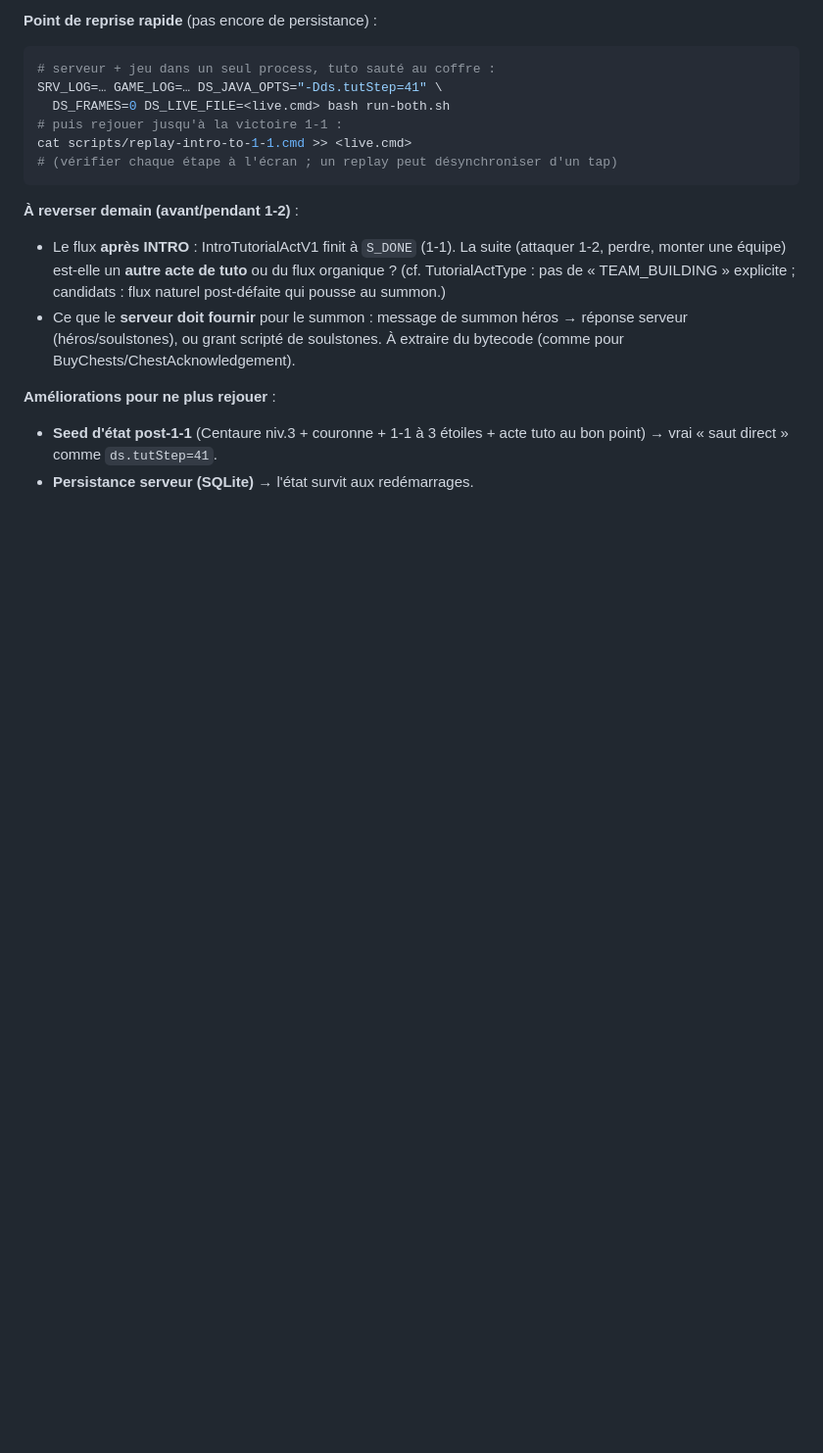
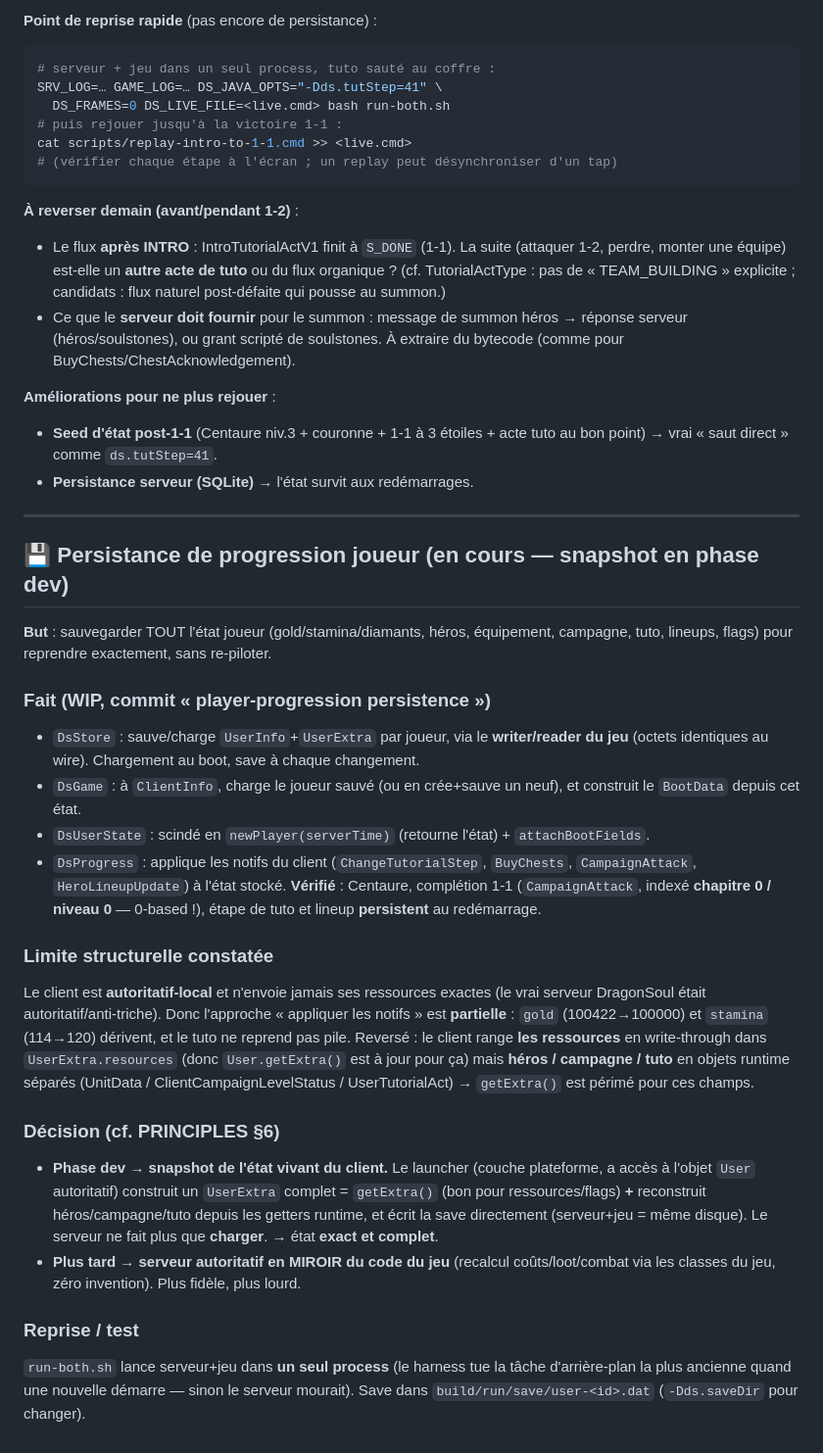
Before and after one commit to aciderix/Dragonsoul-web, a Markdown page: desktop-port/PROGRESS.md, the part around the change. Shown at 98% size. Rendered like a GitHub page; blank space fills up the shorter version.

```diff
--- a/desktop-port/PROGRESS.md
+++ b/desktop-port/PROGRESS.md
@@ -372,3 +372,43 @@ cat scripts/replay-intro-to-1-1.cmd >> <live.cmd>
 - **Seed d'état post‑1‑1** (Centaure niv.3 + couronne + 1‑1 à 3 étoiles + acte tuto
   au bon point) → vrai « saut direct » comme `ds.tutStep=41`.
 - **Persistance serveur (SQLite)** → l'état survit aux redémarrages.
+
+---
+## 💾 Persistance de progression joueur (en cours — snapshot en phase dev)
+
+**But** : sauvegarder TOUT l'état joueur (gold/stamina/diamants, héros, équipement,
+campagne, tuto, lineups, flags) pour reprendre exactement, sans re-piloter.
+
+### Fait (WIP, commit « player-progression persistence »)
+- `DsStore` : sauve/charge `UserInfo`+`UserExtra` par joueur, via le **writer/reader du
+  jeu** (octets identiques au wire). Chargement au boot, save à chaque changement.
+- `DsGame` : à `ClientInfo`, charge le joueur sauvé (ou en crée+sauve un neuf), et
+  construit le `BootData` depuis cet état.
+- `DsUserState` : scindé en `newPlayer(serverTime)` (retourne l'état) + `attachBootFields`.
+- `DsProgress` : applique les notifs du client (`ChangeTutorialStep`, `BuyChests`,
+  `CampaignAttack`, `HeroLineupUpdate`) à l'état stocké. **Vérifié** : Centaure,
+  complétion 1‑1 (`CampaignAttack`, indexé **chapitre 0 / niveau 0** — 0‑based !),
+  étape de tuto et lineup **persistent** au redémarrage.
+
+### Limite structurelle constatée
+Le client est **autoritatif-local** et n'envoie jamais ses ressources exactes (le vrai
+serveur DragonSoul était autoritatif/anti-triche). Donc l'approche « appliquer les
+notifs » est **partielle** : `gold` (100422→100000) et `stamina` (114→120) dérivent, et
+le tuto ne reprend pas pile. Reversé : le client range **les ressources** en write-through
+dans `UserExtra.resources` (donc `User.getExtra()` est à jour pour ça) mais **héros /
+campagne / tuto** en objets runtime séparés (UnitData / ClientCampaignLevelStatus /
+UserTutorialAct) → `getExtra()` est périmé pour ces champs.
+
+### Décision (cf. PRINCIPLES §6)
+- **Phase dev → snapshot de l'état vivant du client.** Le launcher (couche plateforme, a
+  accès à l'objet `User` autoritatif) construit un `UserExtra` complet = `getExtra()`
+  (bon pour ressources/flags) **+** reconstruit héros/campagne/tuto depuis les getters
+  runtime, et écrit la save directement (serveur+jeu = même disque). Le serveur ne fait
+  plus que **charger**. → état **exact et complet**.
+- **Plus tard → serveur autoritatif en MIROIR du code du jeu** (recalcul coûts/loot/combat
+  via les classes du jeu, zéro invention). Plus fidèle, plus lourd.
+
+### Reprise / test
+`run-both.sh` lance serveur+jeu dans **un seul process** (le harness tue la tâche
+d'arrière-plan la plus ancienne quand une nouvelle démarre — sinon le serveur mourait).
+Save dans `build/run/save/user-<id>.dat` (`-Dds.saveDir` pour changer).
```
Also changed, not shown: desktop-port/PRINCIPLES.md (added, +61 -0 lines), desktop-port/SERVER_DESIGN.md (+28 -0 lines).
